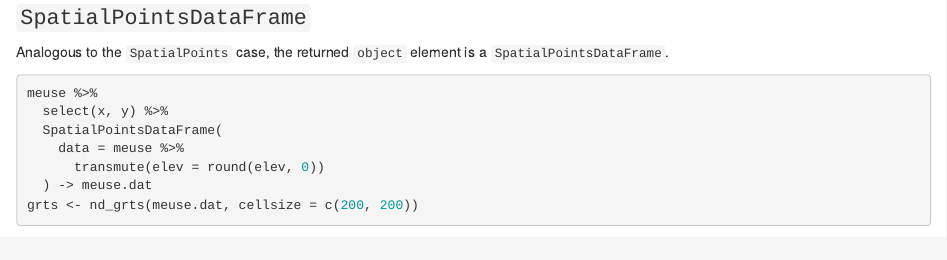
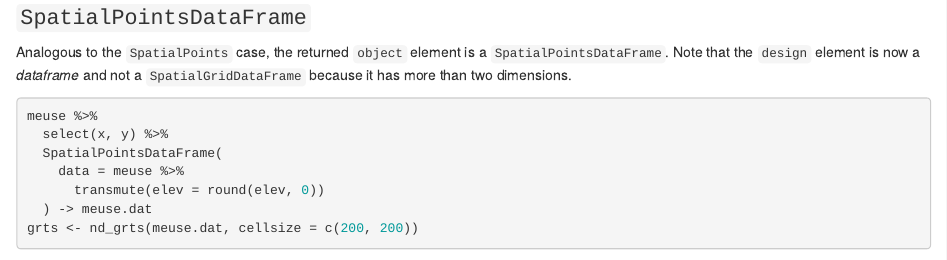
Before and after one commit to ThierryO/grts, an R Markdown document (vignettes/implementation.Rmd): the page in a window 1100 px wide, from 6600 px down. Rendered offline with R 4.5, knitr and Pandoc, with nearby package versions; some code elsewhere in the file could not run offline.

Commit message:
Vignette implementation, SpatialPointsDataFrame: describe design element

````diff
--- a/vignettes/implementation.Rmd
+++ b/vignettes/implementation.Rmd
@@ -229,6 +229,7 @@ grts$object %>%
 ### `SpatialPointsDataFrame`
 
 Analogous to the `SpatialPoints` case, the returned `object` element is a `SpatialPointsDataFrame`.
+Note that the `design` element is now a *dataframe* and not a `SpatialGridDataFrame` because it has more than two dimensions.
 
 ```{r}
 meuse %>%
````
